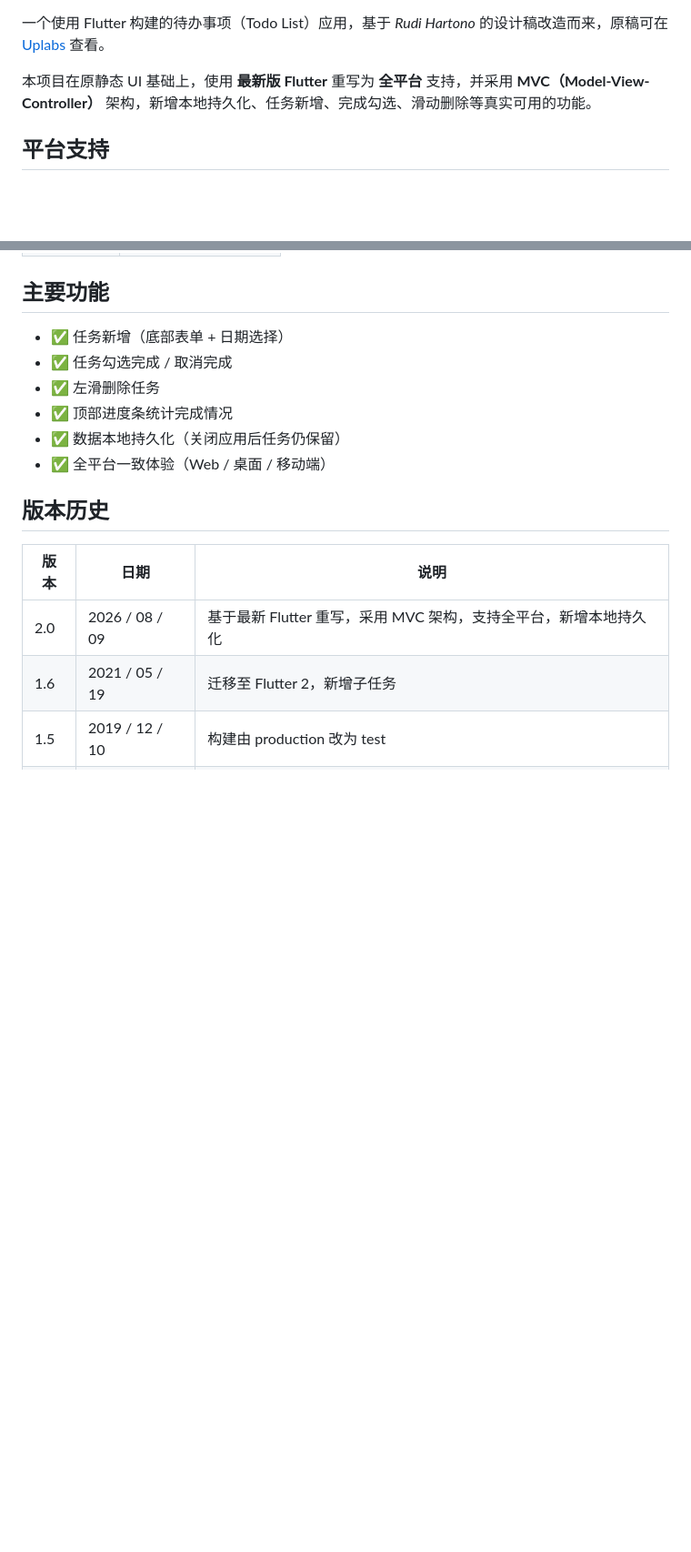
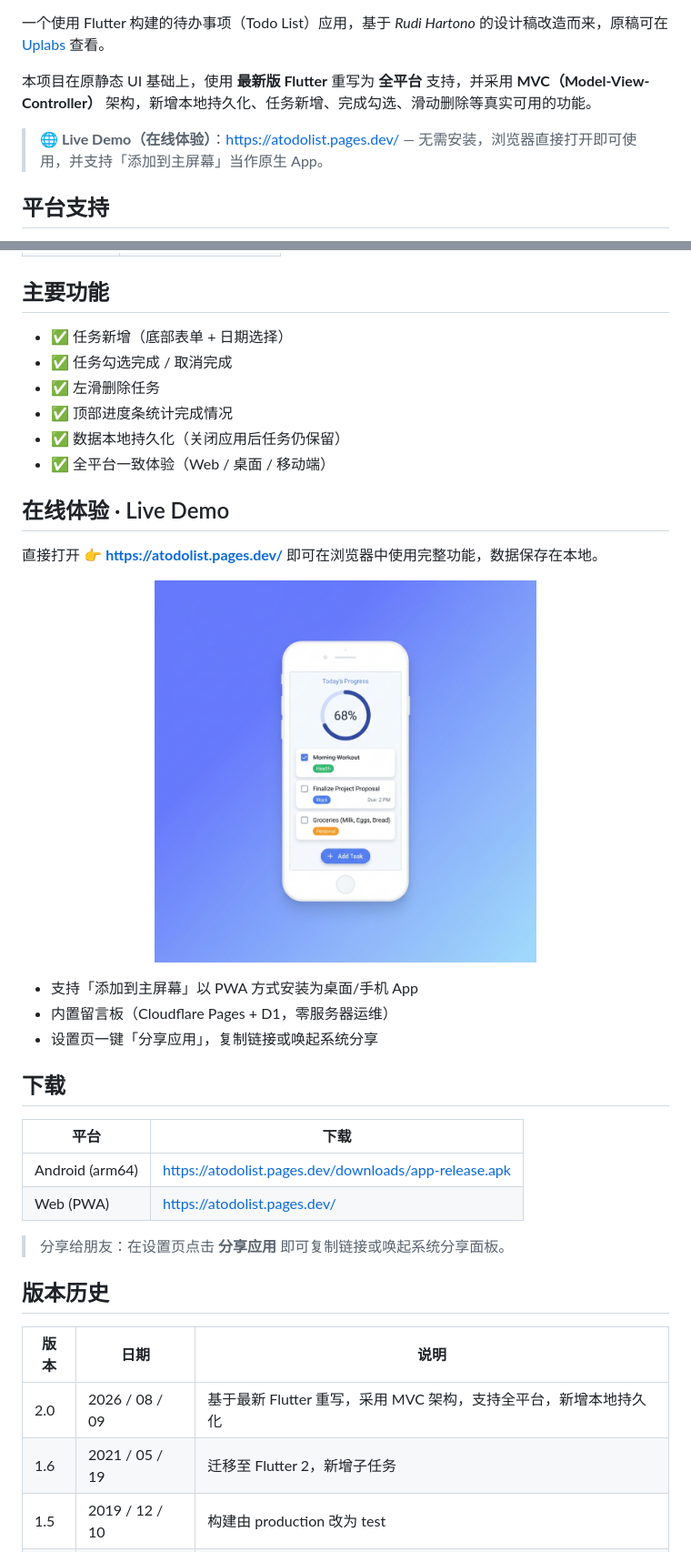
Before and after one commit to wolf2999/todolist, a Markdown page: README.md, 2 parts joined by grey strips. Shown at 91% size. GitHub-like rendering; pictures changed too: doc/A_clean_modern_productivity_ap_2026-08-16T12-26-46.png (added); blank space fills up the shorter version.

```diff
--- a/README.md
+++ b/README.md
@@ -3,6 +14,8 @@
 一个使用 Flutter 构建的待办事项（Todo List）应用，基于 *Rudi Hartono* 的设计稿改造而来，原稿可在 [Uplabs](https://www.uplabs.com/posts/to-do-list-app-freebie-kit) 查看。
 
 本项目在原静态 UI 基础上，使用 **最新版 Flutter** 重写为 **全平台** 支持，并采用 **MVC（Model-View-Controller）** 架构，新增本地持久化、任务新增、完成勾选、滑动删除等真实可用的功能。
+
+> 🌐 **Live Demo（在线体验）**：<https://atodolist.pages.dev/> — 无需安装，浏览器直接打开即可使用，并支持「添加到主屏幕」当作原生 App。
 
 ## 平台支持
 
@@ -66,6 +79,29 @@ flutter run -d ios
 - ✅ 顶部进度条统计完成情况
 - ✅ 数据本地持久化（关闭应用后任务仍保留）
 - ✅ 全平台一致体验（Web / 桌面 / 移动端）
+
+## 在线体验 · Live Demo
+
+直接打开 👉 **<https://atodolist.pages.dev/>** 即可在浏览器中使用完整功能，数据保存在本地。
+
+<p align="center">
+  <a href="https://atodolist.pages.dev/">
+    <img src="doc/A_clean_modern_productivity_ap_2026-08-16T12-26-46.png" width="420" alt="To-Do List app preview">
+  </a>
+</p>
+
+- 支持「添加到主屏幕」以 PWA 方式安装为桌面/手机 App
+- 内置留言板（Cloudflare Pages + D1，零服务器运维）
+- 设置页一键「分享应用」，复制链接或唤起系统分享
+
+## 下载
+
+| 平台 | 下载 |
+| ---- | ---- |
+| Android (arm64) | <https://atodolist.pages.dev/downloads/app-release.apk> |
+| Web (PWA) | <https://atodolist.pages.dev/> |
+
+> 分享给朋友：在设置页点击 **分享应用** 即可复制链接或唤起系统分享面板。
 
 ## 版本历史
 
```
Also changed, not shown: other parts of README.md (+11 -0 lines), 7 other files.
